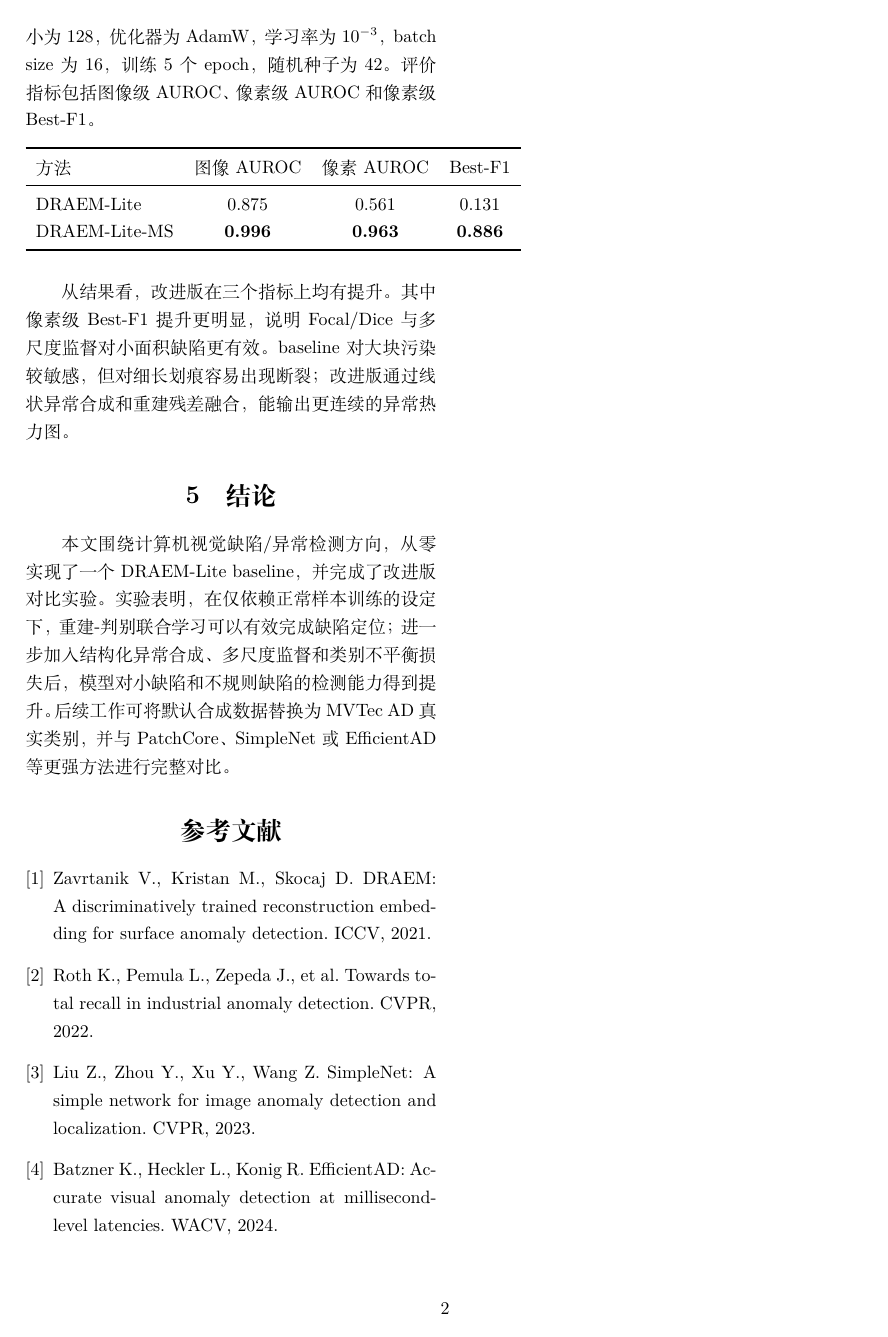
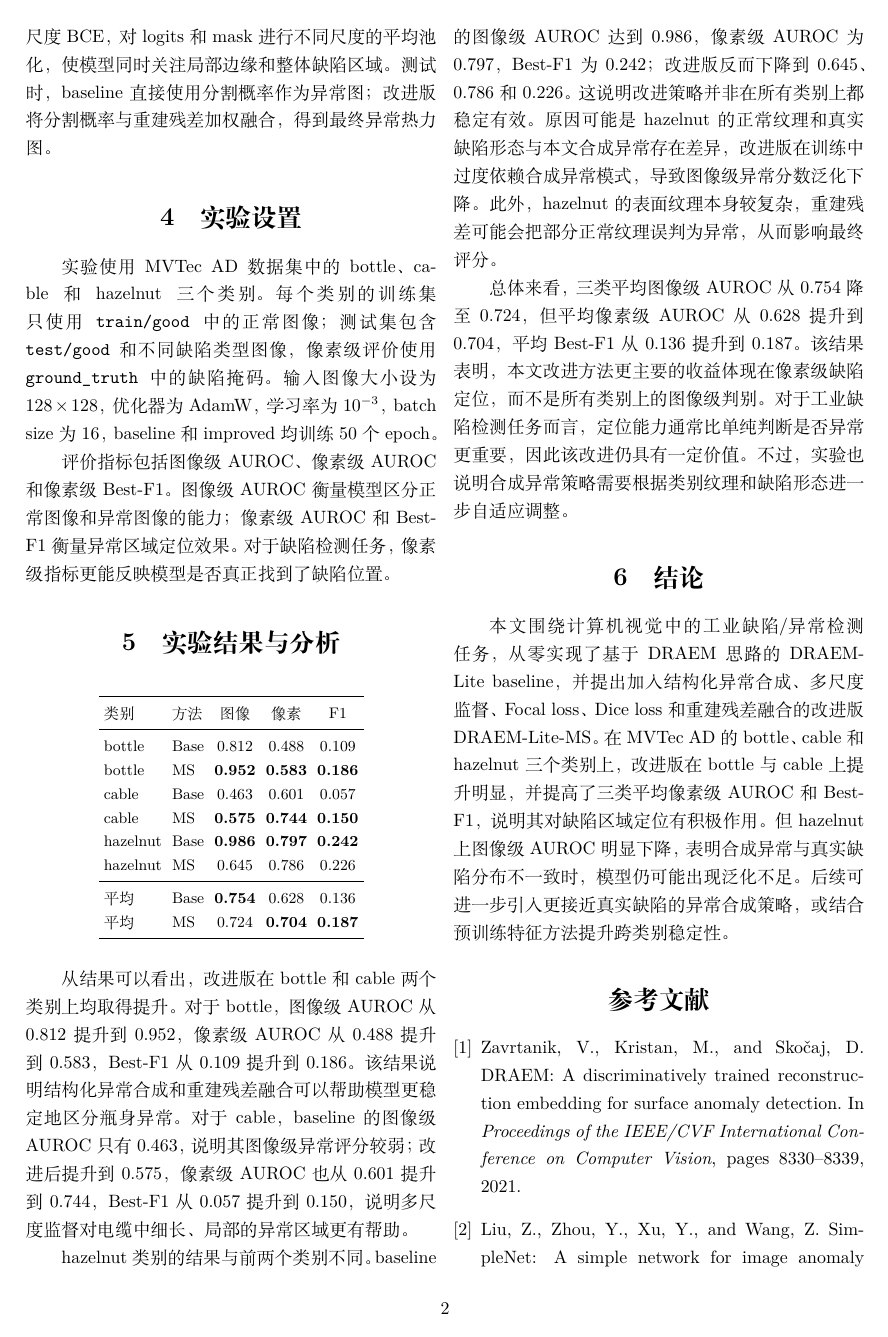
Before and after one commit to jianbangw77-art/shenduxuexizuoye, a LaTeX document (report/report.tex): page 2 of 2 before the commit and page 2 of 3 after it. Compiled offline with XeLaTeX.

Commit message:
mvtec ad 数据集实验结果

```diff
--- a/report/report.tex
+++ b/report/report.tex
@@ -2,8 +2,8 @@
 \usepackage{geometry}
 \usepackage{amsmath}
 \usepackage{booktabs}
+\geometry{left=1.8cm,right=1.8cm,top=2.0cm,bottom=2.0cm}
 \pagestyle{plain}
-\geometry{left=1.8cm,right=1.8cm,top=2.0cm,bottom=2.0cm}
 \title{基于重建-判别联合学习的工业表面缺陷异常检测}
 \author{姓名：王建帮~~学号：2025010139}
 \date{}
@@ -33 +37,2 @@ Baseline DRAEM-Lite 包含两个 U-Net 风格子网络。给定正常图像 $x$
 
+改进版 DRAEM-Lite-MS 在 baseline 上加入三点改动。第一，异常合成由简单随机噪声扩展为斑点、矩形污染、线状划痕和稀疏噪点，并融合平滑纹理与局部错位图块，使伪异常更接近工业缺陷形态。第二，在分割损失中加入 Focal loss 和 Dice loss，以缓解异常像素占比低带来的类别不平衡问题。第三，引入多尺度 BCE，对 logits 和 mask 进行不同尺度的平均池化，使模型同时关注局部边缘和整体缺陷区域。测试时，baseline 直接使用分割概率作为异常图；改进版将分割概率与重建残差加权融合，得到最终异常热力图。
@@ -35,26 +39,47 @@ Baseline DRAEM-Lite 包含两个 U-Net 风格子网络。给定正常图像 $x$
 
-\section{实验}
-实验代码位于 \texttt{anomaly\_detection/}，默认使用内置 \texttt{SyntheticSurfaceDataset}。训练集包含正常纹理图像，测试集包含正常样本与含缺陷样本。图像大小为 128，优化器为 AdamW，学习率为 $10^{-3}$，batch size 为 16，训练 5 个 epoch，随机种子为 42。评价指标包括图像级 AUROC、像素级 AUROC 和像素级 Best-F1。
+\section{实验设置}
+实验使用 MVTec AD 数据集中的 bottle、cable 和 hazelnut 三个类别。每个类别的训练集只使用 \texttt{train/good} 中的正常图像；测试集包含 \texttt{test/good} 和不同缺陷类型图像，像素级评价使用 \texttt{ground\_truth} 中的缺陷掩码。输入图像大小设为 $128\times128$，优化器为 AdamW，学习率为 $10^{-3}$，batch size 为 16，baseline 和 improved 均训练 50 个 epoch。
 
+评价指标包括图像级 AUROC、像素级 AUROC 和像素级 Best-F1。图像级 AUROC 衡量模型区分正常图像和异常图像的能力；像素级 AUROC 和 Best-F1 衡量异常区域定位效果。对于缺陷检测任务，像素级指标更能反映模型是否真正找到了缺陷位置。
+
+\section{实验结果与分析}
 \begin{table}[h]
 \centering
-\begin{tabular}{lccc}
+\small
+\setlength{\tabcolsep}{3pt}
+\begin{tabular}{llccc}
 \toprule
-方法 & 图像 AUROC & 像素 AUROC & Best-F1 \\
+类别 & 方法 & 图像 & 像素 & F1 \\
 \midrule
-DRAEM-Lite & 0.875 & 0.561 & 0.131 \\
-DRAEM-Lite-MS & \textbf{0.996} & \textbf{0.963} & \textbf{0.886} \\
+bottle & Base & 0.812 & 0.488 & 0.109 \\
+bottle & MS & \textbf{0.952} & \textbf{0.583} & \textbf{0.186} \\
+cable & Base & 0.463 & 0.601 & 0.057 \\
+cable & MS & \textbf{0.575} & \textbf{0.744} & \textbf{0.150} \\
+hazelnut & Base & \textbf{0.986} & \textbf{0.797} & \textbf{0.242} \\
+hazelnut & MS & 0.645 & 0.786 & 0.226 \\
+\midrule
+平均 & Base & \textbf{0.754} & 0.628 & 0.136 \\
+平均 & MS & 0.724 & \textbf{0.704} & \textbf{0.187} \\
 \bottomrule
 \end{tabular}
 \end{table}
 
-从结果看，改进版在三个指标上均有提升。其中像素级 Best-F1 提升更明显，说明 Focal/Dice 与多尺度监督对小面积缺陷更有效。baseline 对大块污染较敏感，但对细长划痕容易出现断裂；改进版通过线状异常合成和重建残差融合，能输出更连续的异常热力图。
+从结果可以看出，改进版在 bottle 和 cable 两个类别上均取得提升。对于 bottle，图像级 AUROC 从 0.812 提升到 0.952，像素级 AUROC 从 0.488 提升到 0.583，Best-F1 从 0.109 提升到 0.186。该结果说明结构化异常合成和重建残差融合可以帮助模型更稳定地区分瓶身异常。对于 cable，baseline 的图像级 AUROC 只有 0.463，说明其图像级异常评分较弱；改进后提升到 0.575，像素级 AUROC 也从 0.601 提升到 0.744，Best-F1 从 0.057 提升到 0.150，说明多尺度监督对电缆中细长、局部的异常区域更有帮助。
+
+hazelnut 类别的结果与前两个类别不同。baseline 的图像级 AUROC 达到 0.986，像素级 AUROC 为 0.797，Best-F1 为 0.242；改进版反而下降到 0.645、0.786 和 0.226。这说明改进策略并非在所有类别上都稳定有效。原因可能是 hazelnut 的正常纹理和真实缺陷形态与本文合成异常存在差异，改进版在训练中过度依赖合成异常模式，导致图像级异常分数泛化下降。此外，hazelnut 的表面纹理本身较复杂，重建残差可能会把部分正常纹理误判为异常，从而影响最终评分。
+
+总体来看，三类平均图像级 AUROC 从 0.754 降至 0.724，但平均像素级 AUROC 从 0.628 提升到 0.704，平均 Best-F1 从 0.136 提升到 0.187。该结果表明，本文改进方法更主要的收益体现在像素级缺陷定位，而不是所有类别上的图像级判别。对于工业缺陷检测任务而言，定位能力通常比单纯判断是否异常更重要，因此该改进仍具有一定价值。不过，实验也说明合成异常策略需要根据类别纹理和缺陷形态进一步自适应调整。
 
 \section{结论}
-本文围绕计算机视觉缺陷/异常检测方向，从零实现了一个 DRAEM-Lite baseline，并完成了改进版对比实验。实验表明，在仅依赖正常样本训练的设定下，重建-判别联合学习可以有效完成缺陷定位；进一步加入结构化异常合成、多尺度监督和类别不平衡损失后，模型对小缺陷和不规则缺陷的检测能力得到提升。后续工作可将默认合成数据替换为 MVTec AD 真实类别，并与 PatchCore、SimpleNet 或 EfficientAD 等更强方法进行完整对比。
+本文围绕计算机视觉中的工业缺陷/异常检测任务，从零实现了基于 DRAEM 思路的 DRAEM-Lite baseline，并提出加入结构化异常合成、多尺度监督、Focal loss、Dice loss 和重建残差融合的改进版 DRAEM-Lite-MS。在 MVTec AD 的 bottle、cable 和 hazelnut 三个类别上，改进版在 bottle 与 cable 上提升明显，并提高了三类平均像素级 AUROC 和 Best-F1，说明其对缺陷区域定位有积极作用。但 hazelnut 上图像级 AUROC 明显下降，表明合成异常与真实缺陷分布不一致时，模型仍可能出现泛化不足。后续可进一步引入更接近真实缺陷的异常合成策略，或结合预训练特征方法提升跨类别稳定性。
 
 \begin{thebibliography}{9}
-\bibitem{draem} Zavrtanik V., Kristan M., Skocaj D. DRAEM: A discriminatively trained reconstruction embedding for surface anomaly detection. ICCV, 2021.
-\bibitem{patchcore} Roth K., Pemula L., Zepeda J., et al. Towards total recall in industrial anomaly detection. CVPR, 2022.
-\bibitem{simplenet} Liu Z., Zhou Y., Xu Y., Wang Z. SimpleNet: A simple network for image anomaly detection and localization. CVPR, 2023.
-\bibitem{efficientad} Batzner K., Heckler L., Konig R. EfficientAD: Accurate visual anomaly detection at millisecond-level latencies. WACV, 2024.
+
+\bibitem{zavrtanik2021draem}
+Zavrtanik, V., Kristan, M., and Sko{\v{c}}aj, D.
+DRAEM: A discriminatively trained reconstruction embedding for surface anomaly detection.
+In \textit{Proceedings of the IEEE/CVF International Conference on Computer Vision}, pages 8330--8339, 2021.
+
+\bibitem{liu2023simplenet}
+Liu, Z., Zhou, Y., Xu, Y., and Wang, Z.
+SimpleNet: A simple network for image anomaly detection and localization.
```
Also changed, not shown: README.md, report/report.pdf, report/report.tex (31 more changed lines), 4 other files.
